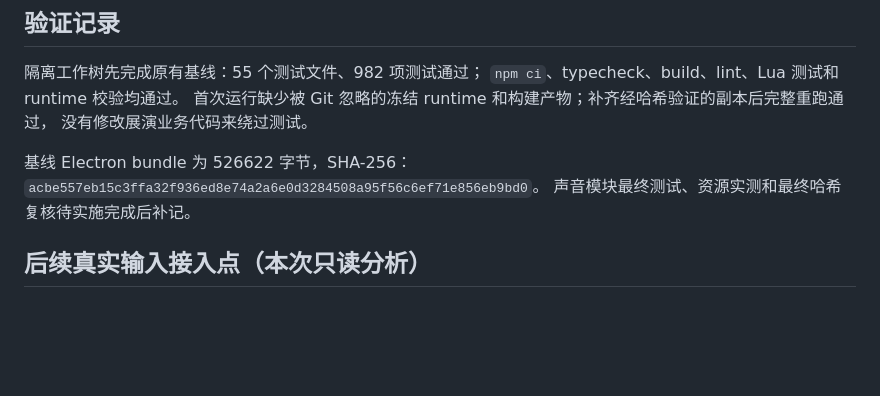
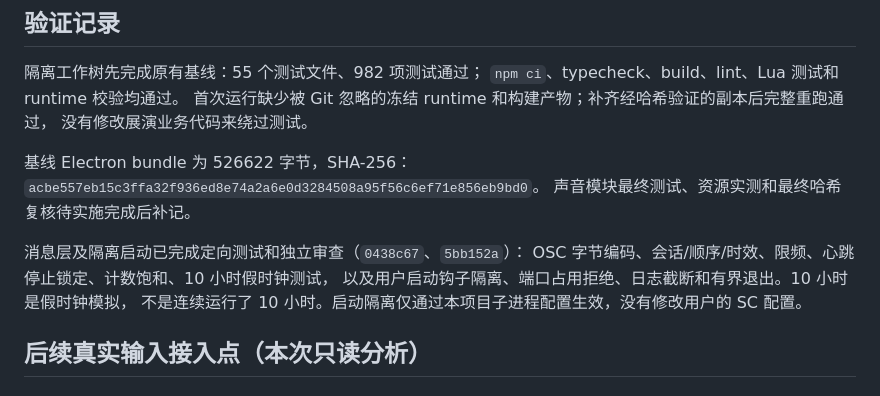
Before and after one commit to gunpowder78/JanVim-Exhibition-2026, a Markdown page: docs/operations/2026-09-05-sound-minimal-loop-handoff.md, the part around the change. Drawn GitHub-style; blank space fills up the shorter version.

Commit message:
docs(sound): record reviewed admission and isolation checks

```diff
--- a/docs/operations/2026-09-05-sound-minimal-loop-handoff.md
+++ b/docs/operations/2026-09-05-sound-minimal-loop-handoff.md
@@ -31,6 +31,11 @@
 基线 Electron bundle 为 526622 字节，SHA-256：
 `acbe557eb15c3ffa32f936ed8e74a2a6e0d3284508a95f56c6ef71e856eb9bd0`。
 声音模块最终测试、资源实测和最终哈希复核待实施完成后补记。
+
+消息层及隔离启动已完成定向测试和独立审查（`0438c67`、`5bb152a`）：
+OSC 字节编码、会话/顺序/时效、限频、心跳停止锁定、计数饱和、10 小时假时钟测试，
+以及用户启动钩子隔离、端口占用拒绝、日志截断和有界退出。10 小时是假时钟模拟，
+不是连续运行了 10 小时。启动隔离仅通过本项目子进程配置生效，没有修改用户的 SC 配置。
 
 ## 后续真实输入接入点（本次只读分析）
 
```
